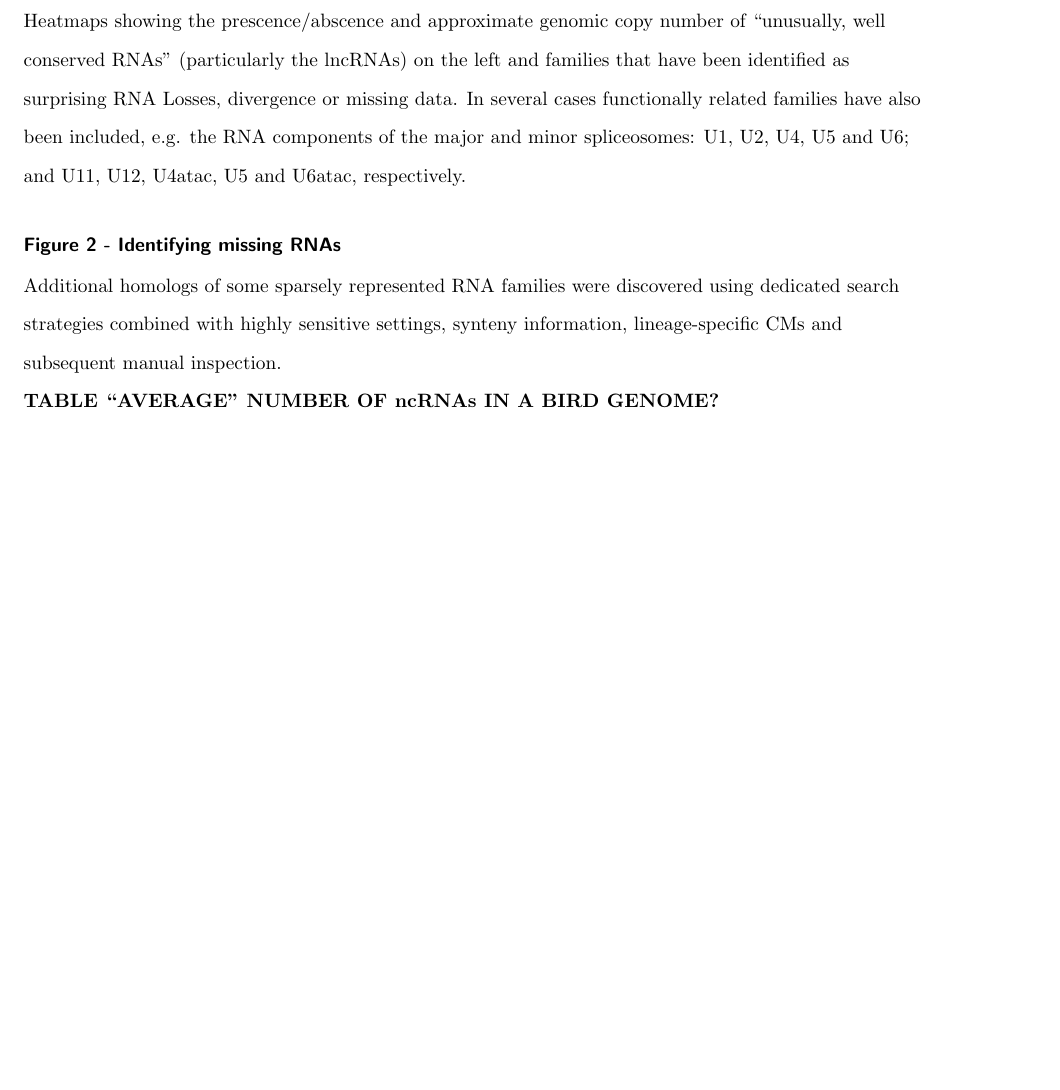
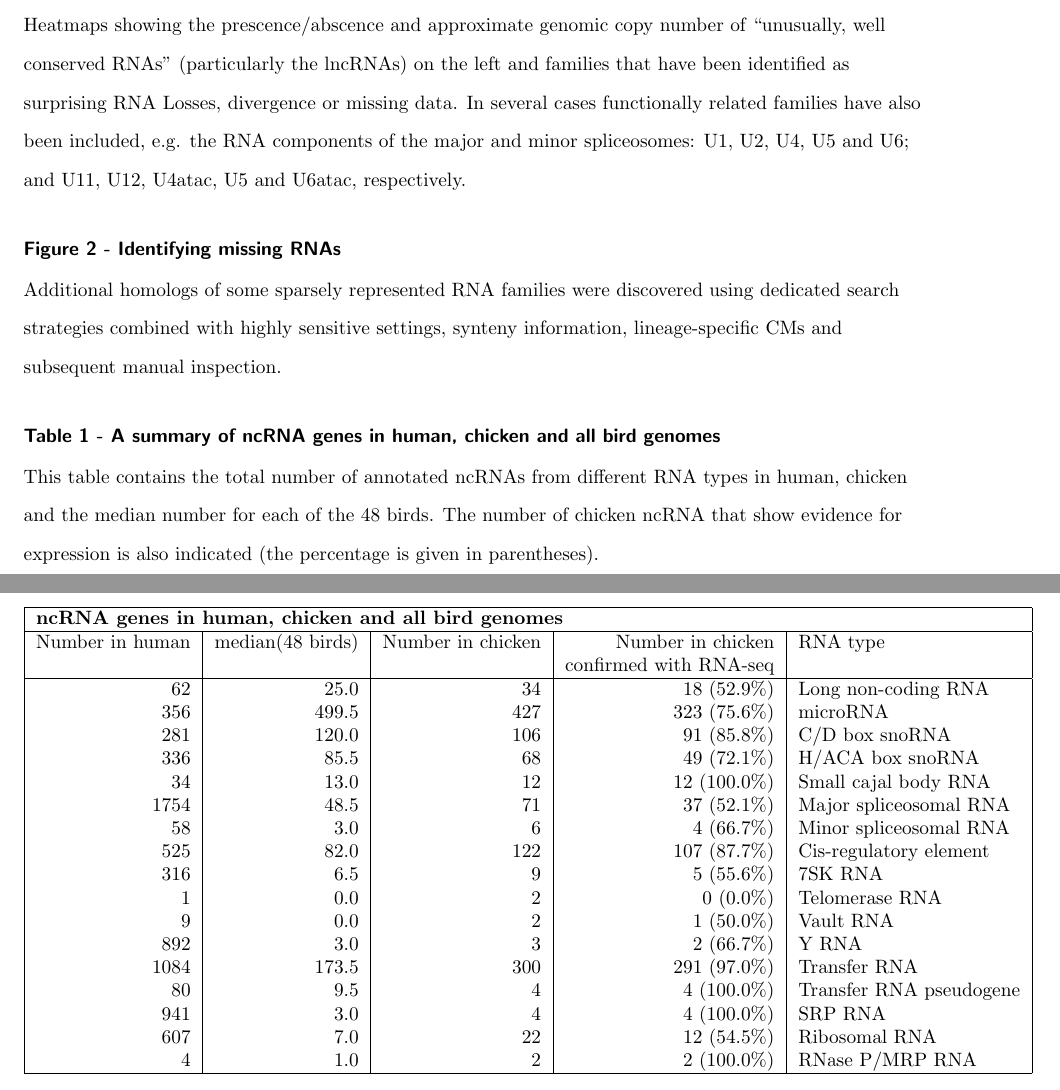
Before and after one commit to ppgardne/bird-genomes, a LaTeX document (paper/manuscript.tex): part of page 13 of 13 before the commit and two parts of pages 13 and 14 of 14 after it, the two joined at a grey line, cut so that both start at the same text, the shorter picture padded with empty space. Compiled offline with pdfLaTeX.

Commit message:
Added a summary table to the manuscript.

```diff
--- a/paper/manuscript.tex
+++ b/paper/manuscript.tex
@@ -633,8 +633,42 @@ sensitive settings, synteny information, lineage-specific CMs and
 subsequent manual inspection.\label{fig:2}
 
 
-{\bf TABLE ``AVERAGE'' NUMBER OF ncRNAs IN A BIRD GENOME?}
+  \subsection*{Table 1 - A summary of ncRNA genes in human, chicken and all bird genomes}
 
+This table contains the total number of annotated ncRNAs from
+different RNA types in human, chicken and the median number for each
+of the 48 birds. The number of chicken ncRNA that show evidence for
+expression is also indicated (the percentage is given in parentheses).
+
+\clearpage
+\newpage
+
+\begin{tabular}{|r|r|r|r|l|}
+\hline
+\multicolumn{5}{|l|}{{\bf ncRNA genes in human, chicken and all bird genomes}}\\
+\hline
+Number in human & median(48 birds) & Number in chicken & Number in chicken  & RNA type\\
+                &            &                   & confirmed with RNA-seq & \\
+\hline
+62&25.0&34&18 (52.9\%)&Long non-coding RNA\\
+356&499.5&427&323 (75.6\%)&microRNA\\
+281&120.0&106&91 (85.8\%)&C/D box snoRNA\\
+336&85.5&68&49 (72.1\%)&H/ACA box snoRNA\\
+34&13.0&12&12 (100.0\%)&Small cajal body RNA\\
+1754&48.5&71&37 (52.1\%)&Major spliceosomal RNA\\
+58&3.0&6&4 (66.7\%)&Minor spliceosomal RNA\\
+525&82.0&122&107 (87.7\%)&Cis-regulatory element\\
+316&6.5&9&5 (55.6\%)&7SK RNA\\
+1&0.0&2&0 (0.0\%)&Telomerase RNA\\
+9&0.0&2&1 (50.0\%)&Vault RNA\\
+892&3.0&3&2 (66.7\%)&Y RNA\\
+1084&173.5&300&291 (97.0\%)&Transfer RNA\\
+80&9.5&4&4 (100.0\%)&Transfer RNA pseudogene\\
+941&3.0&4&4 (100.0\%)&SRP RNA\\
+607&7.0&22&12 (54.5\%)&Ribosomal RNA\\
+4&1.0&2&2 (100.0\%)&RNase P/MRP RNA\\
+\hline
+\end{tabular}
 
 
 %% \begin{figure}[ht]
```
Also changed, not shown: paper/manuscript.pdf, paper/supplementary-material.pdf, 2 other files.
